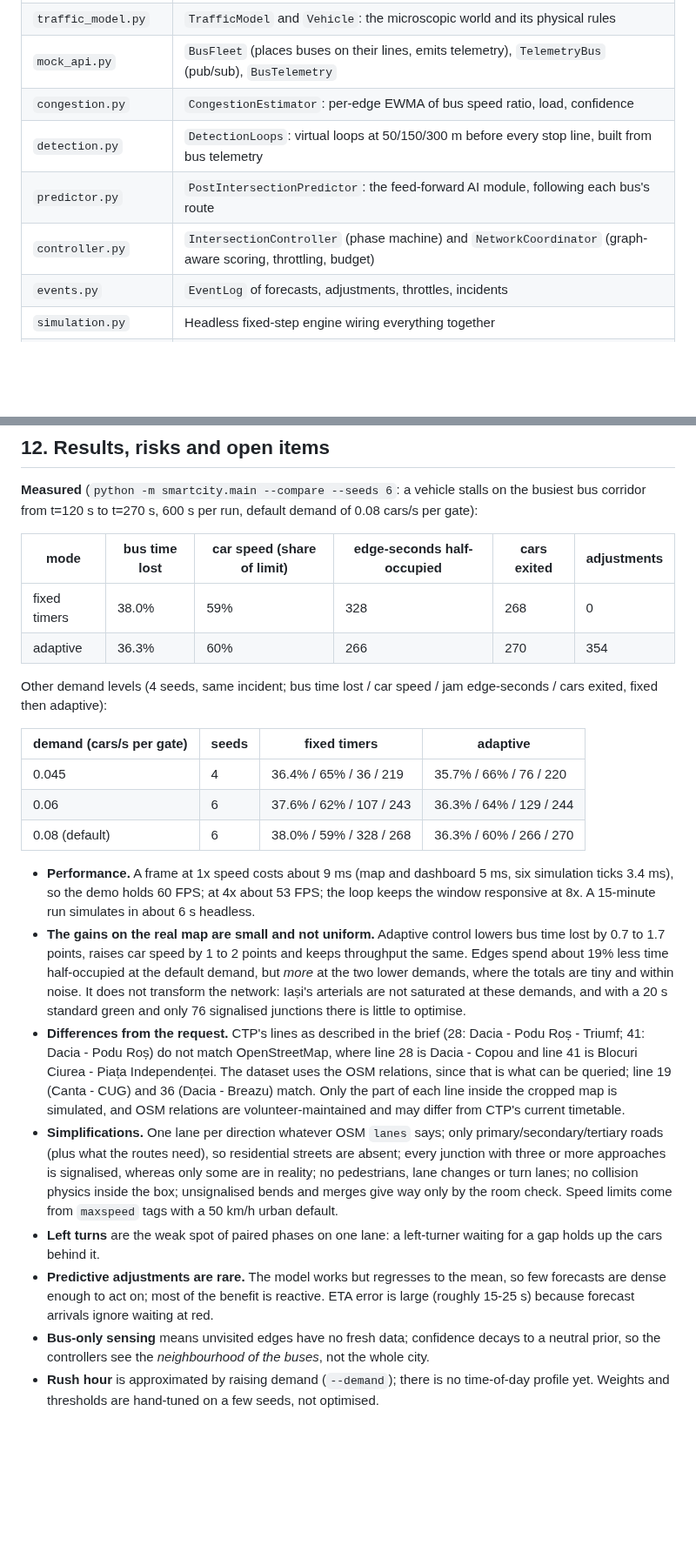
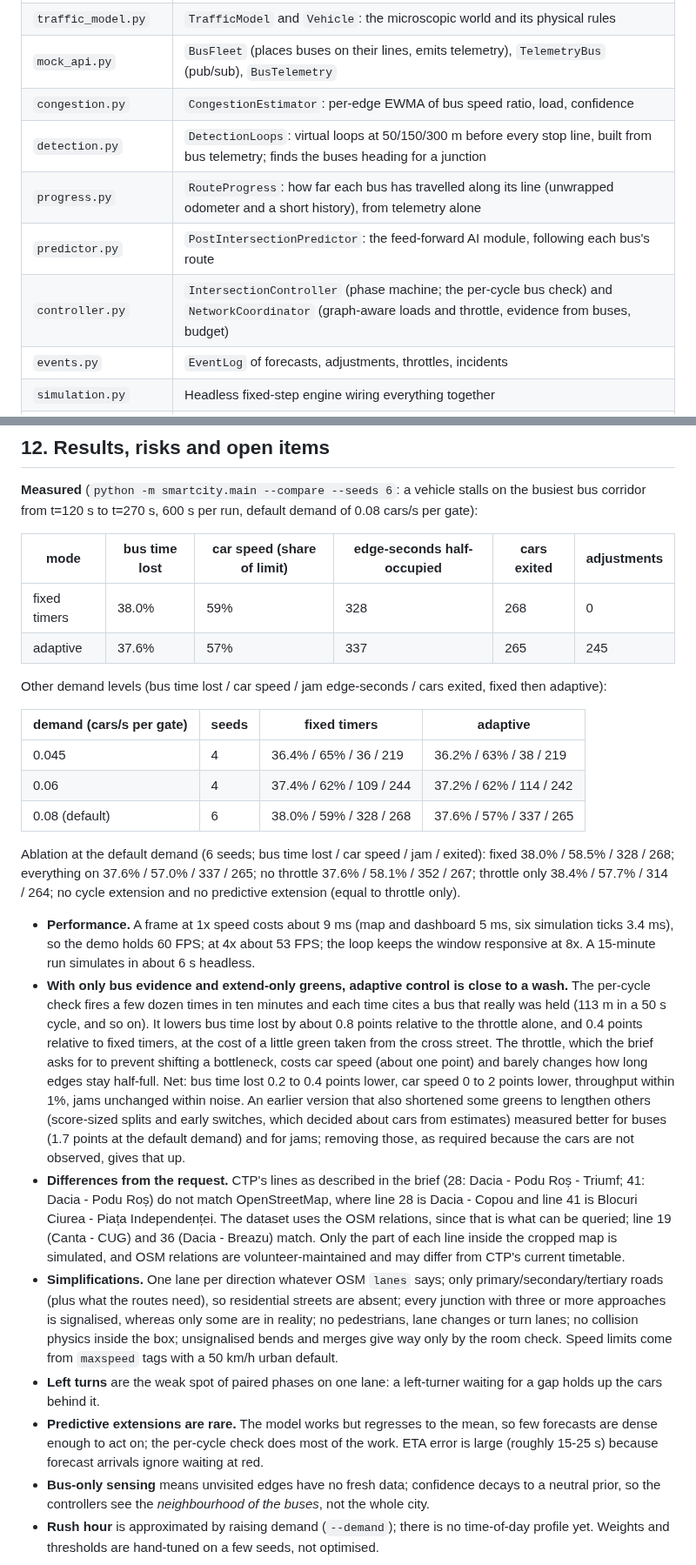
Before and after one commit to boghidam/NetPicat-Hackathon-Project, a Markdown page: ARCHITECTURE.md, 2 parts joined by grey strips. Shown at 87% size. GitHub-like rendering; blank space fills up the shorter version.

```diff
--- a/ARCHITECTURE.md
+++ b/ARCHITECTURE.md
@@ -73,9 +75,10 @@ Package `smartcity/`:
 | `traffic_model.py` | `TrafficModel` and `Vehicle`: the microscopic world and its physical rules |
 | `mock_api.py` | `BusFleet` (places buses on their lines, emits telemetry), `TelemetryBus` (pub/sub), `BusTelemetry` |
 | `congestion.py` | `CongestionEstimator`: per-edge EWMA of bus speed ratio, load, confidence |
-| `detection.py` | `DetectionLoops`: virtual loops at 50/150/300 m before every stop line, built from bus telemetry |
+| `detection.py` | `DetectionLoops`: virtual loops at 50/150/300 m before every stop line, built from bus telemetry; finds the buses heading for a junction |
+| `progress.py` | `RouteProgress`: how far each bus has travelled along its line (unwrapped odometer and a short history), from telemetry alone |
 | `predictor.py` | `PostIntersectionPredictor`: the feed-forward AI module, following each bus's route |
-| `controller.py` | `IntersectionController` (phase machine) and `NetworkCoordinator` (graph-aware scoring, throttling, budget) |
+| `controller.py` | `IntersectionController` (phase machine; the per-cycle bus check) and `NetworkCoordinator` (graph-aware loads and throttle, evidence from buses, budget) |
 | `events.py` | `EventLog` of forecasts, adjustments, throttles, incidents |
 | `simulation.py` | Headless fixed-step engine wiring everything together |
 | `visualizer.py`, `hud.py` | `Camera` (projection, pan, zoom), city renderer, dashboard |
@@ -223,22 +238,24 @@ Everything except the window is headless. 111 tests:
 | mode | bus time lost | car speed (share of limit) | edge-seconds half-occupied | cars exited | adjustments |
 |---|---|---|---|---|---|
 | fixed timers | 38.0% | 59% | 328 | 268 | 0 |
-| adaptive | 36.3% | 60% | 266 | 270 | 354 |
+| adaptive | 37.6% | 57% | 337 | 265 | 245 |
 
-Other demand levels (4 seeds, same incident; bus time lost / car speed / jam edge-seconds / cars exited, fixed then adaptive):
+Other demand levels (bus time lost / car speed / jam edge-seconds / cars exited, fixed then adaptive):
 
 | demand (cars/s per gate) | seeds | fixed timers | adaptive |
 |---|---|---|---|
-| 0.045 | 4 | 36.4% / 65% / 36 / 219 | 35.7% / 66% / 76 / 220 |
-| 0.06 | 6 | 37.6% / 62% / 107 / 243 | 36.3% / 64% / 129 / 244 |
-| 0.08 (default) | 6 | 38.0% / 59% / 328 / 268 | 36.3% / 60% / 266 / 270 |
+| 0.045 | 4 | 36.4% / 65% / 36 / 219 | 36.2% / 63% / 38 / 219 |
+| 0.06 | 4 | 37.4% / 62% / 109 / 244 | 37.2% / 62% / 114 / 242 |
+| 0.08 (default) | 6 | 38.0% / 59% / 328 / 268 | 37.6% / 57% / 337 / 265 |
+
+Ablation at the default demand (6 seeds; bus time lost / car speed / jam / exited): fixed 38.0% / 58.5% / 328 / 268; everything on 37.6% / 57.0% / 337 / 265; no throttle 37.6% / 58.1% / 352 / 267; throttle only 38.4% / 57.7% / 314 / 264; no cycle extension and no predictive extension (equal to throttle only).
 
 - **Performance.** A frame at 1x speed costs about 9 ms (map and dashboard 5 ms, six simulation ticks 3.4 ms), so the demo holds 60 FPS; at 4x about 53 FPS; the loop keeps the window responsive at 8x. A 15-minute run simulates in about 6 s headless.
-- **The gains on the real map are small and not uniform.** Adaptive control lowers bus time lost by 0.7 to 1.7 points, raises car speed by 1 to 2 points and keeps throughput the same. Edges spend about 19% less time half-occupied at the default demand, but *more* at the two lower demands, where the totals are tiny and within noise. It does not transform the network: Iași's arterials are not saturated at these demands, and with a 20 s standard green and only 76 signalised junctions there is little to optimise.
+- **With only bus evidence and extend-only greens, adaptive control is close to a wash.** The per-cycle check fires a few dozen times in ten minutes and each time cites a bus that really was held (113 m in a 50 s cycle, and so on). It lowers bus time lost by about 0.8 points relative to the throttle alone, and 0.4 points relative to fixed timers, at the cost of a little green taken from the cross street. The throttle, which the brief asks for to prevent shifting a bottleneck, costs car speed (about one point) and barely changes how long edges stay half-full. Net: bus time lost 0.2 to 0.4 points lower, car speed 0 to 2 points lower, throughput within 1%, jams unchanged within noise. An earlier version that also shortened some greens to lengthen others (score-sized splits and early switches, which decided about cars from estimates) measured better for buses (1.7 points at the default demand) and for jams; removing those, as required because the cars are not observed, gives that up.
 - **Differences from the request.** CTP's lines as described in the brief (28: Dacia - Podu Roș - Triumf; 41: Dacia - Podu Roș) do not match OpenStreetMap, where line 28 is Dacia - Copou and line 41 is Blocuri Ciurea - Piața Independenței. The dataset uses the OSM relations, since that is what can be queried; line 19 (Canta - CUG) and 36 (Dacia - Breazu) match. Only the part of each line inside the cropped map is simulated, and OSM relations are volunteer-maintained and may differ from CTP's current timetable.
 - **Simplifications.** One lane per direction whatever OSM `lanes` says; only primary/secondary/tertiary roads (plus what the routes need), so residential streets are absent; every junction with three or more approaches is signalised, whereas only some are in reality; no pedestrians, lane changes or turn lanes; no collision physics inside the box; unsignalised bends and merges give way only by the room check. Speed limits come from `maxspeed` tags with a 50 km/h urban default.
 - **Left turns** are the weak spot of paired phases on one lane: a left-turner waiting for a gap holds up the cars behind it.
-- **Predictive adjustments are rare.** The model works but regresses to the mean, so few forecasts are dense enough to act on; most of the benefit is reactive. ETA error is large (roughly 15-25 s) because forecast arrivals ignore waiting at red.
+- **Predictive extensions are rare.** The model works but regresses to the mean, so few forecasts are dense enough to act on; the per-cycle check does most of the work. ETA error is large (roughly 15-25 s) because forecast arrivals ignore waiting at red.
 - **Bus-only sensing** means unvisited edges have no fresh data; confidence decays to a neutral prior, so the controllers see the *neighbourhood of the buses*, not the whole city.
 - **Rush hour** is approximated by raising demand (`--demand`); there is no time-of-day profile yet. Weights and thresholds are hand-tuned on a few seeds, not optimised.
 
```
Also changed, not shown: other parts of ARCHITECTURE.md (+30 -16 lines), README.md (+2 -2 lines), docs/demo.png, 12 other files.
